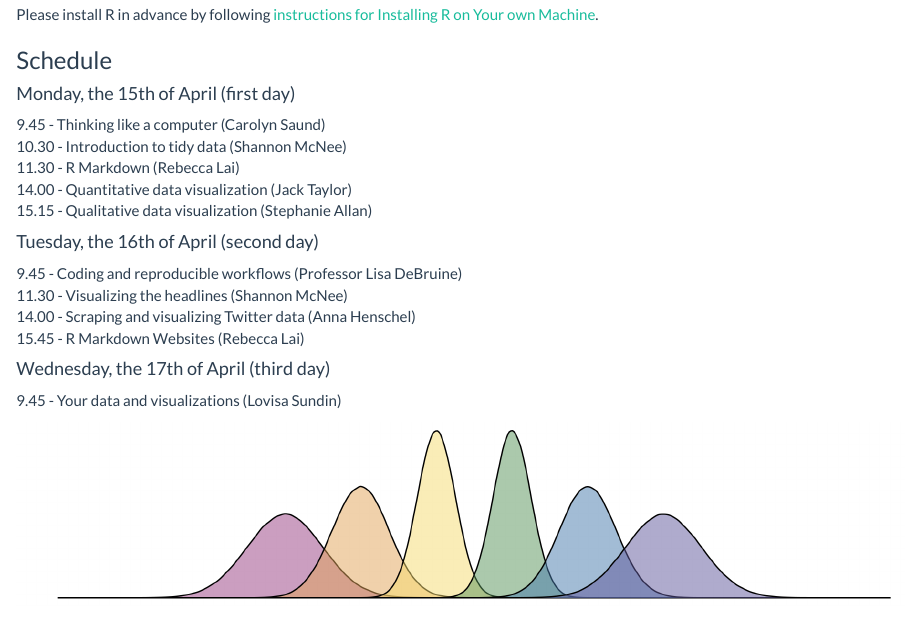
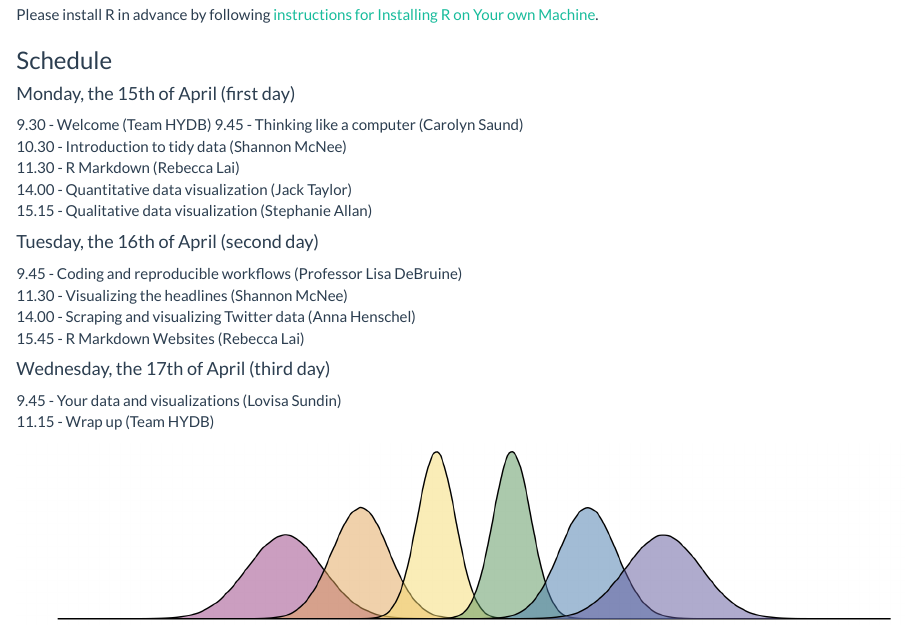
Before and after one commit to PsyTeachR/hack-your-data, an R Markdown document (index.Rmd): the page in a window 1100 px wide, from 330 px down. Rendered offline with R 4.5, knitr and Pandoc, with nearby package versions; code that draws random numbers runs with fixed seeds of ours; a font, style sheet, LaTeX package, included part or bibliography that could not be used is replaced or left out.

Commit message:
Tweaked the schedule a bit more.

````diff
--- a/index.Rmd
+++ b/index.Rmd
@@ -37,6 +37,7 @@ Please install R in advance by following [instructions for Installing R on Your
 
 #### Monday, the 15th of April (first day)
 
+9.30 - Welcome (Team HYDB)
 9.45 - Thinking like a computer (Carolyn Saund)
 10.30 - Introduction to tidy data (Shannon McNee)
 11.30 - R Markdown (Rebecca Lai)
@@ -53,7 +54,7 @@ Please install R in advance by following [instructions for Installing R on Your
 #### Wednesday, the 17th of April (third day)
 
 9.45 - Your data and visualizations (Lovisa Sundin)
-
+11.15 - Wrap up (Team HYDB)
 
 
 ```{r logo, echo=FALSE, out.width="100%", fig.align="center", fig.width = 10, fig.height = 2, warning = FALSE}
````
